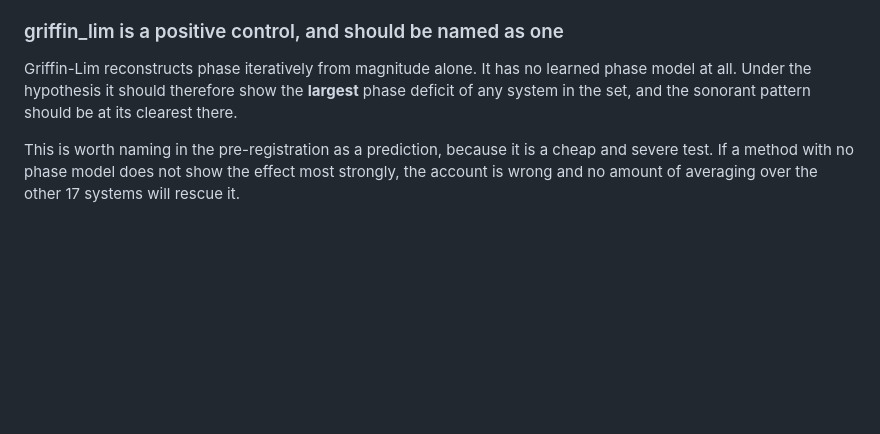
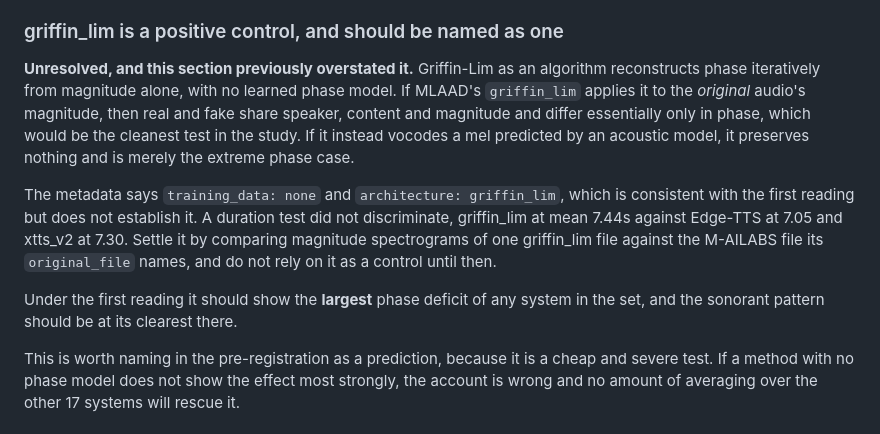
Before and after one commit to dwinzg/phonophase, a Markdown page: docs/H2-DESIGN.md, the part around the change. Drawn GitHub-style; blank space fills up the shorter version.

Commit message:
Soften the griffin_lim claim, which was stated before it was established
The design document called griffin_lim a positive control on the strength of
training_data being none. That is consistent with Griffin-Lim reconstructing the
original magnitude, which would make real and fake differ essentially only in
phase, but it does not establish it. It may instead vocode a predicted mel, in
which case it preserves nothing and is merely the extreme phase case. A duration
test did not discriminate. The text now says so and names the test that would
settle it.

```diff
--- a/docs/H2-DESIGN.md
+++ b/docs/H2-DESIGN.md
@@ -71,10 +71,23 @@ effect holds in 8 of 13 attacks.
 
 ### griffin_lim is a positive control, and should be named as one
 
-Griffin-Lim reconstructs phase iteratively from magnitude alone. It has no
-learned phase model at all. Under the hypothesis it should therefore show the
-**largest** phase deficit of any system in the set, and the sonorant pattern
-should be at its clearest there.
+**Unresolved, and this section previously overstated it.** Griffin-Lim as an
+algorithm reconstructs phase iteratively from magnitude alone, with no learned
+phase model. If MLAAD's `griffin_lim` applies it to the *original* audio's
+magnitude, then real and fake share speaker, content and magnitude and differ
+essentially only in phase, which would be the cleanest test in the study. If it
+instead vocodes a mel predicted by an acoustic model, it preserves nothing and
+is merely the extreme phase case.
+
+The metadata says `training_data: none` and `architecture: griffin_lim`, which
+is consistent with the first reading but does not establish it. A duration test
+did not discriminate, griffin_lim at mean 7.44s against Edge-TTS at 7.05 and
+xtts_v2 at 7.30. Settle it by comparing magnitude spectrograms of one
+griffin_lim file against the M-AILABS file its `original_file` names, and do not
+rely on it as a control until then.
+
+Under the first reading it should show the **largest** phase deficit of any
+system in the set, and the sonorant pattern should be at its clearest there.
 
 This is worth naming in the pre-registration as a prediction, because it is a
 cheap and severe test. If a method with no phase model does not show the effect
```
